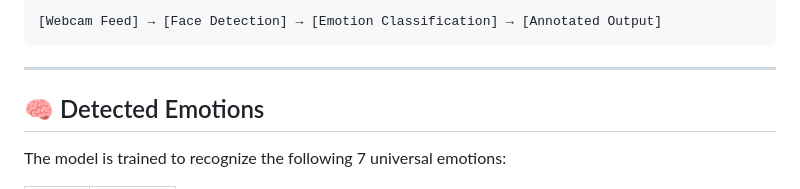
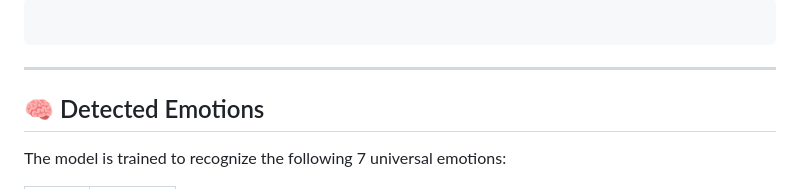
Before and after one commit to Programmar-Sneha/Ardent_AI_ML_Training, a Markdown page: Project 5/README.md, the part around one of its changes. Drawn GitHub-style.

````diff
--- a/Project 5/README.md
+++ b/Project 5/README.md
@@ -10,6 +11,6 @@ A real-time facial emotion recognition system built with Python, OpenCV, and a d
 
 ```
-[Webcam Feed] → [Face Detection] → [Emotion Classification] → [Annotated Output]
+
 ```
 
 ---
````
Also changed, not shown: other parts of Project 5/README.md (+1 -0 lines).
